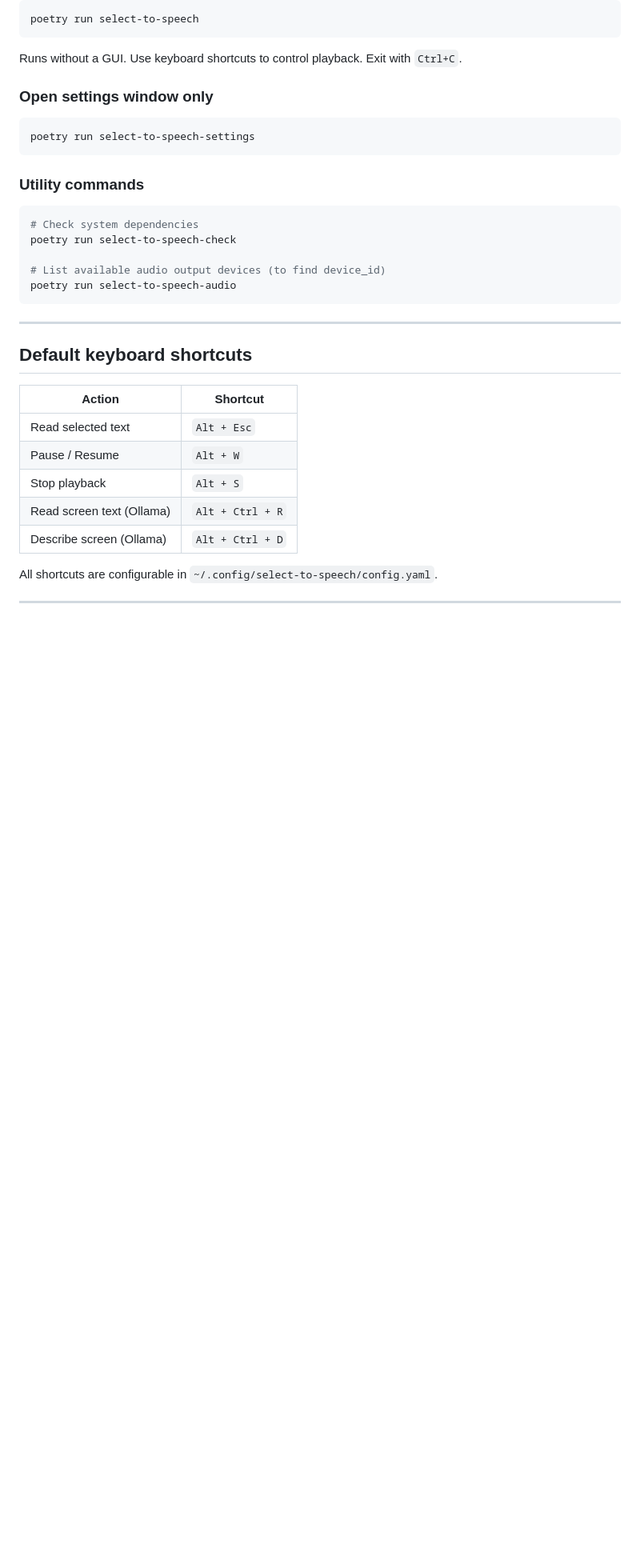
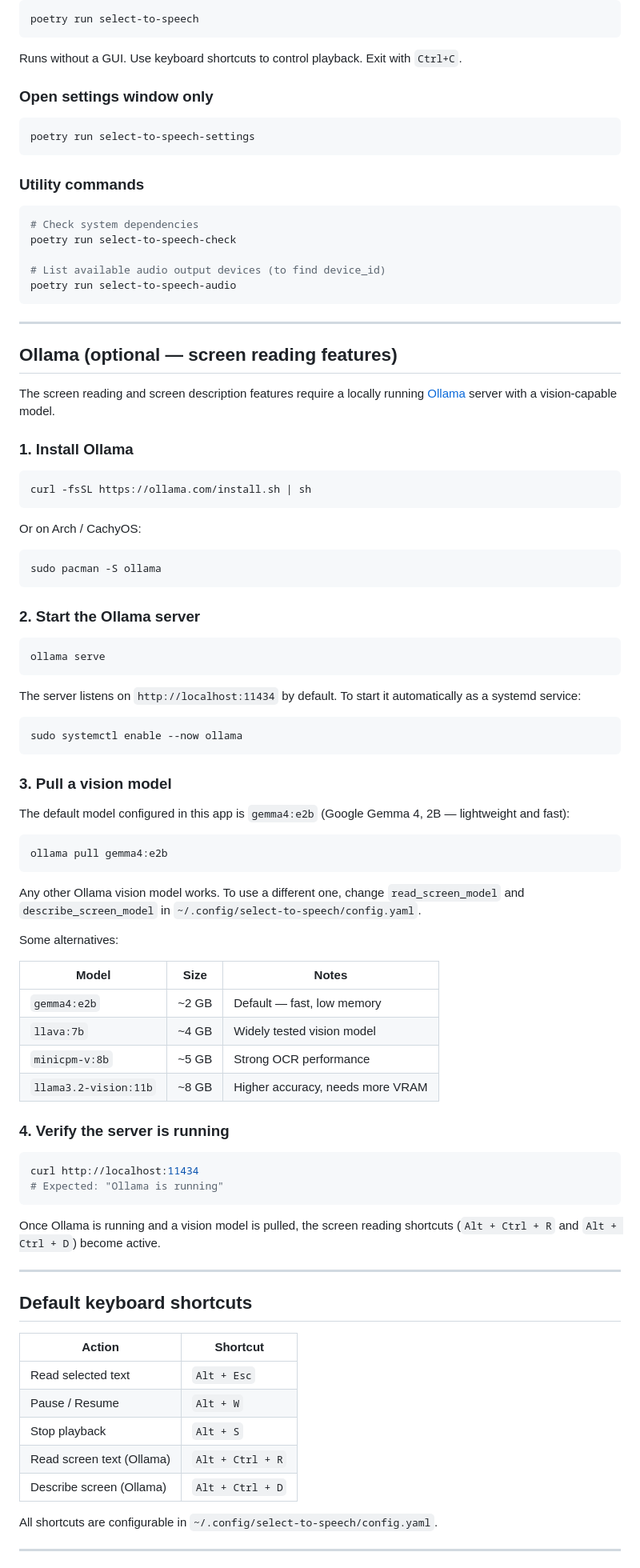
Before and after one commit to francesco2727/select-to-speech, a Markdown page: README.md, the part around the change. Shown at 80% size. Drawn GitHub-style; blank space fills up the shorter version.

````diff
--- a/README.md
+++ b/README.md
@@ -85,6 +85,64 @@ poetry run select-to-speech-check
 # List available audio output devices (to find device_id)
 poetry run select-to-speech-audio
 ```
+
+---
+
+## Ollama (optional — screen reading features)
+
+The screen reading and screen description features require a locally running [Ollama](https://ollama.com) server with a vision-capable model.
+
+### 1. Install Ollama
+
+```bash
+curl -fsSL https://ollama.com/install.sh | sh
+```
+
+Or on Arch / CachyOS:
+
+```bash
+sudo pacman -S ollama
+```
+
+### 2. Start the Ollama server
+
+```bash
+ollama serve
+```
+
+The server listens on `http://localhost:11434` by default. To start it automatically as a systemd service:
+
+```bash
+sudo systemctl enable --now ollama
+```
+
+### 3. Pull a vision model
+
+The default model configured in this app is `gemma4:e2b` (Google Gemma 4, 2B — lightweight and fast):
+
+```bash
+ollama pull gemma4:e2b
+```
+
+Any other Ollama vision model works. To use a different one, change `read_screen_model` and `describe_screen_model` in `~/.config/select-to-speech/config.yaml`.
+
+Some alternatives:
+
+| Model | Size | Notes |
+|---|---|---|
+| `gemma4:e2b` | ~2 GB | Default — fast, low memory |
+| `llava:7b` | ~4 GB | Widely tested vision model |
+| `minicpm-v:8b` | ~5 GB | Strong OCR performance |
+| `llama3.2-vision:11b` | ~8 GB | Higher accuracy, needs more VRAM |
+
+### 4. Verify the server is running
+
+```bash
+curl http://localhost:11434
+# Expected: "Ollama is running"
+```
+
+Once Ollama is running and a vision model is pulled, the screen reading shortcuts (`Alt + Ctrl + R` and `Alt + Ctrl + D`) become active.
 
 ---
 
````
